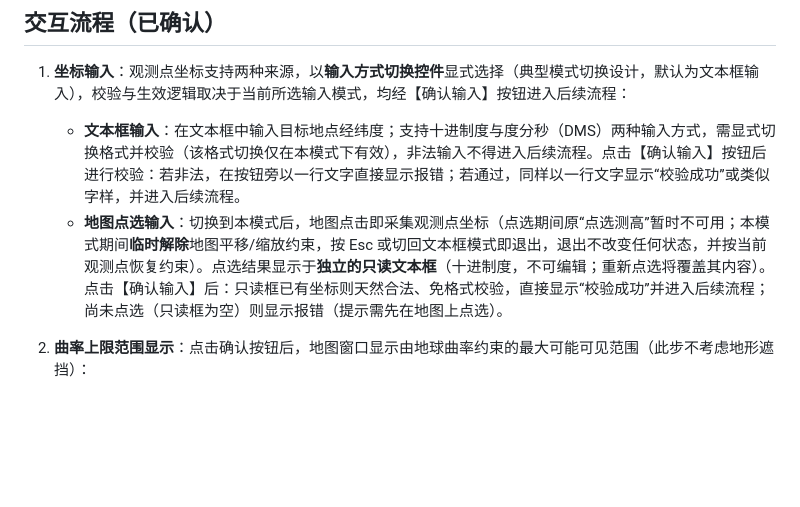
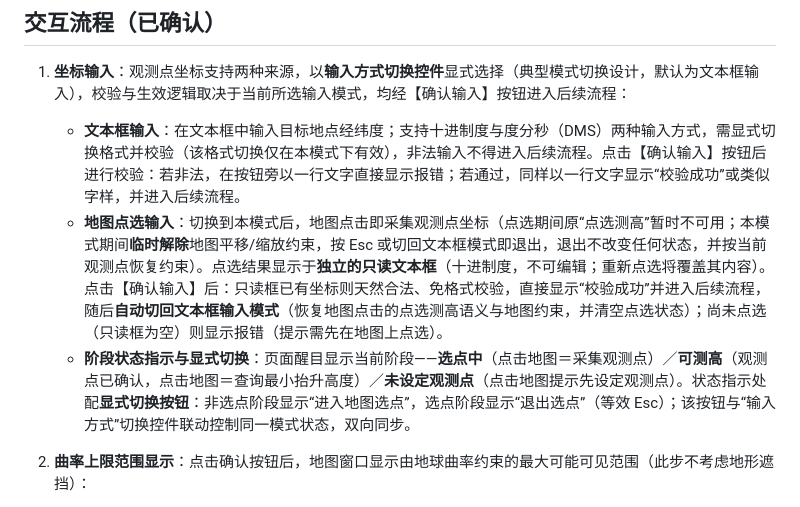
Before and after one commit to Konoha123/peak_visiable_area, a Markdown page: README.md, the part around the change. Rendered like a GitHub page; blank space fills up the shorter version.

```diff
--- a/README.md
+++ b/README.md
@@ -21,7 +21,8 @@
 
 1. **坐标输入**：观测点坐标支持两种来源，以**输入方式切换控件**显式选择（典型模式切换设计，默认为文本框输入），校验与生效逻辑取决于当前所选输入模式，均经【确认输入】按钮进入后续流程：
    - **文本框输入**：在文本框中输入目标地点经纬度；支持十进制度与度分秒（DMS）两种输入方式，需显式切换格式并校验（该格式切换仅在本模式下有效），非法输入不得进入后续流程。点击【确认输入】按钮后进行校验：若非法，在按钮旁以一行文字直接显示报错；若通过，同样以一行文字显示“校验成功”或类似字样，并进入后续流程。
-   - **地图点选输入**：切换到本模式后，地图点击即采集观测点坐标（点选期间原“点选测高”暂时不可用；本模式期间**临时解除**地图平移/缩放约束，按 Esc 或切回文本框模式即退出，退出不改变任何状态，并按当前观测点恢复约束）。点选结果显示于**独立的只读文本框**（十进制度，不可编辑；重新点选将覆盖其内容）。点击【确认输入】后：只读框已有坐标则天然合法、免格式校验，直接显示“校验成功”并进入后续流程；尚未点选（只读框为空）则显示报错（提示需先在地图上点选）。
+   - **地图点选输入**：切换到本模式后，地图点击即采集观测点坐标（点选期间原“点选测高”暂时不可用；本模式期间**临时解除**地图平移/缩放约束，按 Esc 或切回文本框模式即退出，退出不改变任何状态，并按当前观测点恢复约束）。点选结果显示于**独立的只读文本框**（十进制度，不可编辑；重新点选将覆盖其内容）。点击【确认输入】后：只读框已有坐标则天然合法、免格式校验，直接显示“校验成功”并进入后续流程，随后**自动切回文本框输入模式**（恢复地图点击的点选测高语义与地图约束，并清空点选状态）；尚未点选（只读框为空）则显示报错（提示需先在地图上点选）。
+   - **阶段状态指示与显式切换**：页面醒目显示当前阶段——**选点中**（点击地图＝采集观测点）／**可测高**（观测点已确认，点击地图＝查询最小抬升高度）／**未设定观测点**（点击地图提示先设定观测点）。状态指示处配**显式切换按钮**：非选点阶段显示“进入地图选点”，选点阶段显示“退出选点”（等效 Esc）；该按钮与“输入方式”切换控件联动控制同一模式状态，双向同步。
 2. **曲率上限范围显示**：点击确认按钮后，地图窗口显示由地球曲率约束的最大可能可见范围（此步不考虑地形遮挡）：
    - 观测有效高度取观测点（山峰/选中坐标点）处的 DEM 高程，据此计算地平线圆半径；不考虑远端目标自身高度对可见距离的延伸。
    - 地球半径模型（纯几何 R，或计入标准大气折射的有效半径 ≈ 7/6 R）作为设置项，通过下拉菜单切换确认，**默认为纯几何 R**。
```
Also changed, not shown: AGENTS.md (+2 -1 lines).
